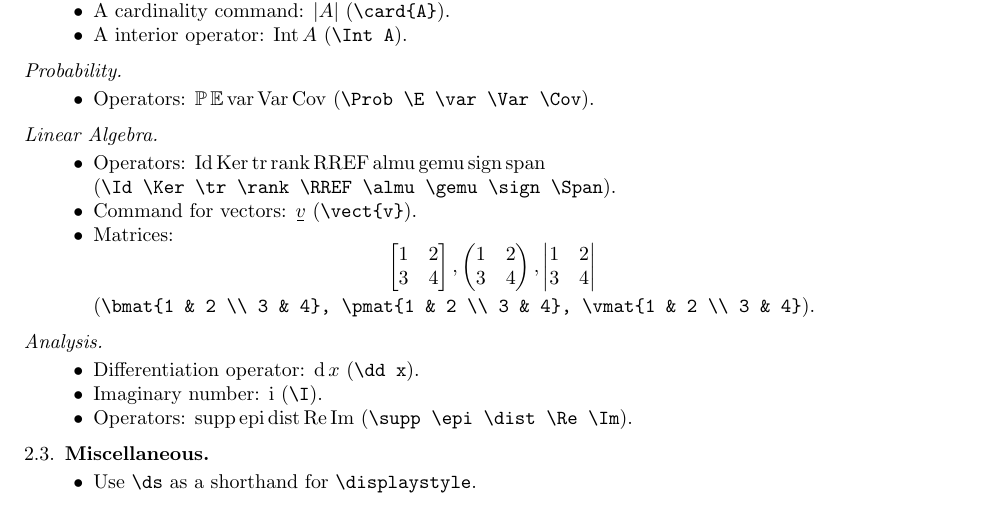
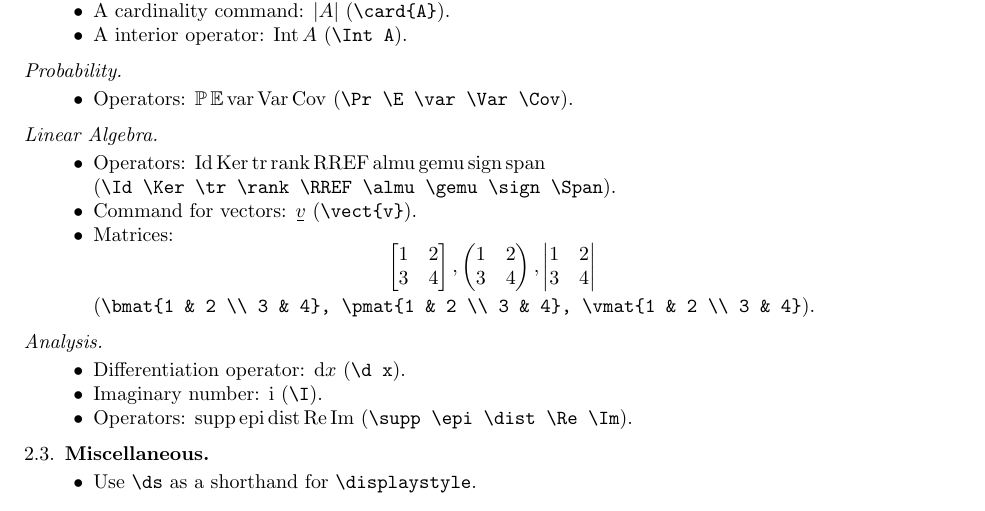
Before and after one commit to AdenChen27/LaTeX, a LaTeX paper (sample/sample.tex, which reads adenc.sty): part of page 2 of 2, cut so that both start at the same text. Compiled offline with pdfLaTeX.

Commit message:
minor adjustments to newcommands

```diff
--- a/adenc.sty
+++ b/adenc.sty
@@ -1,4 +1,4 @@
-\ProvidesPackage{adenc}[2024/07/22]
+\ProvidesPackage{adenc}[2024/07/23]
 
 
 % ========== PACKAGE OPTIONS ==========
@@ -18,7 +18,7 @@
 \usepackage{mathrsfs}
 
 \usepackage[letterpaper, margin=1in]{geometry}
-\usepackage[usenames,dvipsnames]{xcolor}
+\usepackage[dvipsnames]{xcolor}
 
 
 
@@ -284,7 +283,7 @@
 \DeclareMathOperator{\var}{var}
 \DeclareMathOperator{\Var}{Var}
 \DeclareMathOperator{\Cov}{Cov}
-\DeclareMathOperator{\Prob}{\mathbb{P}}
+\renewcommand{\Pr}{\mathbb{P}}
 \DeclareMathOperator{\E}{\mathbb{E}}
 
 % ========== Linear Algebra ==========
@@ -313,7 +312,7 @@
 \newcommand{\pmat}[1]{\begin{pmatrix} #1 \end{pmatrix}}
 
 % ========== Analysis ==========
-\DeclareMathOperator{\dd}{d}
+\renewcommand{\d}{\mathrm{d}}
 \DeclareMathOperator{\supp}{supp}
 \DeclareMathOperator{\epi}{epi}
 \DeclareMathOperator{\dist}{dist}
--- a/sample/sample.tex
+++ b/sample/sample.tex
@@ -79,7 +79,7 @@
 
 \subsubsection*{Probability}
 \begin{itemize}
-  \item Operators: \(\Prob \E \var \Var \Cov\) (\verb|\Prob \E \var \Var \Cov|).
+  \item Operators: \(\Pr \E \var \Var \Cov\) (\verb|\Pr \E \var \Var \Cov|).
 \end{itemize}
 
 \subsubsection*{Linear Algebra}
@@ -95,7 +95,7 @@
 
 \subsubsection*{Analysis}
 \begin{itemize}
-  \item Differentiation operator: \(\dd x\) (\verb|\dd x|).
+  \item Differentiation operator: \(\d x\) (\verb|\d x|).
   \item Imaginary number: \(\I\) (\verb|\I|).
   \item Operators: \(\supp \epi \dist \Re \Im\) (\verb|\supp \epi \dist \Re \Im|).
 \end{itemize}
```
Also changed, not shown: adenc.sty (5 more changed lines).
